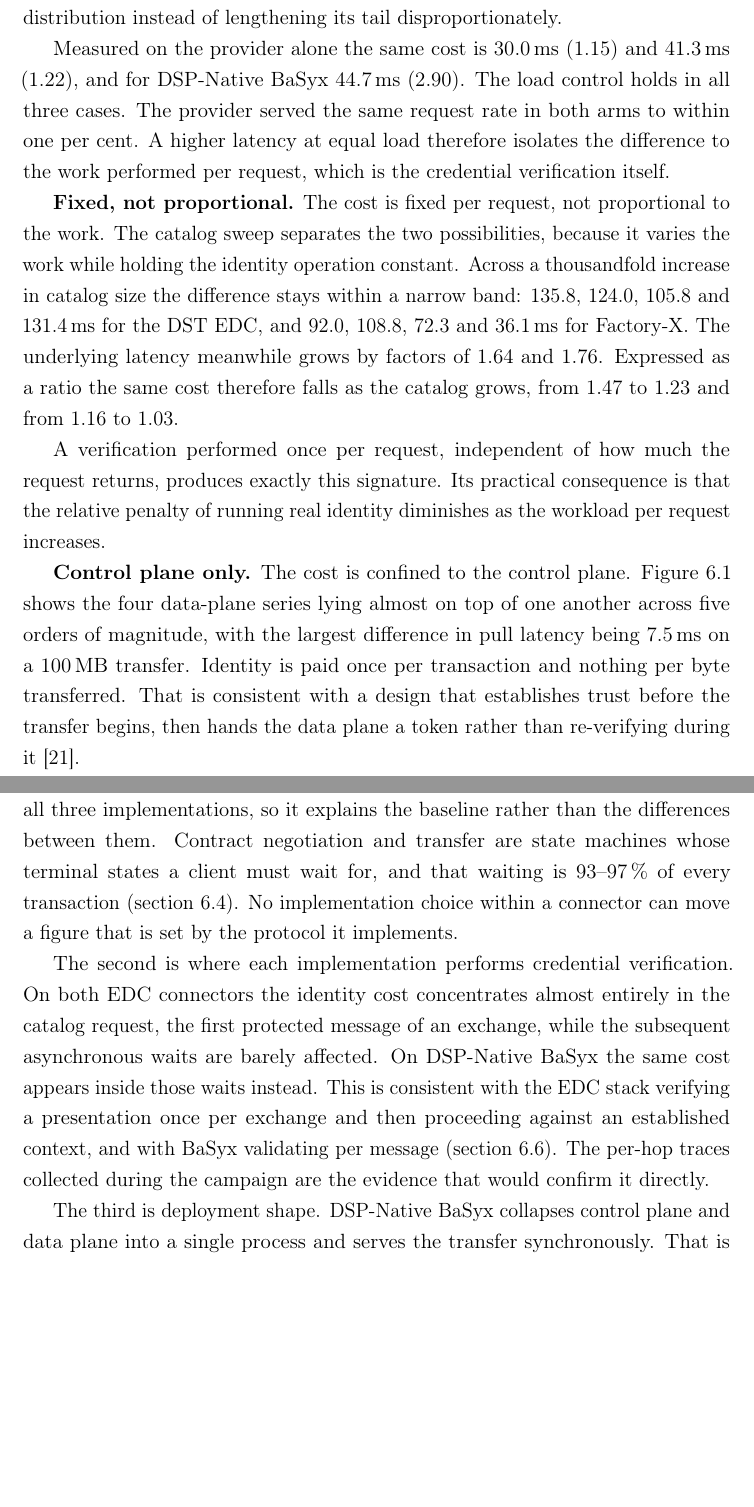
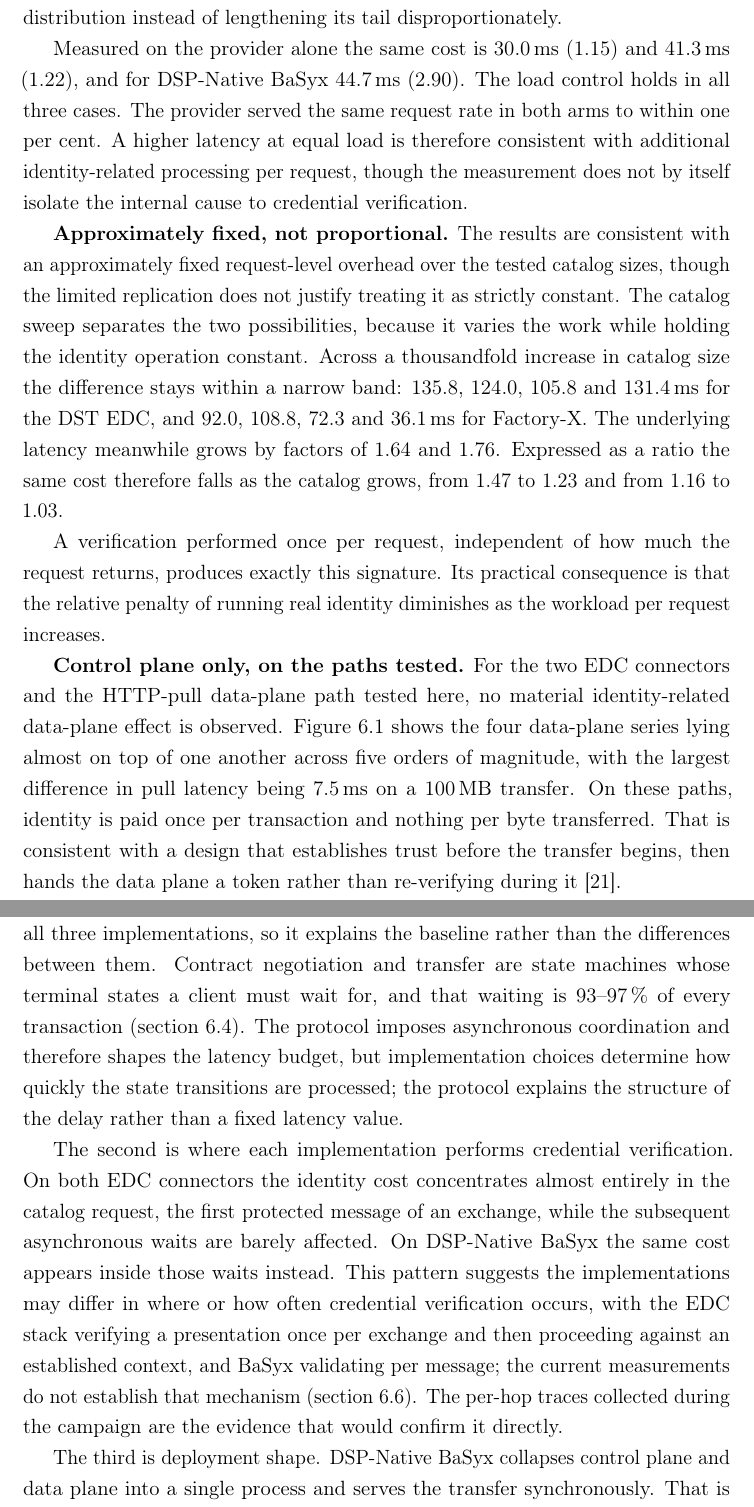
Before and after one commit to rohitjire/master-thesis, a LaTeX thesis (main.tex, which reads chapters/06_results.tex, chapters/07_conclusion.tex): two parts of pages 86 and 92 of 104, joined at a grey line, cut so that both start at the same text, the shorter picture padded with empty space. Compiled offline with pdfLaTeX.

Commit message:
updated results and conclusion

```diff
--- a/chapters/06_results.tex
+++ b/chapters/06_results.tex
@@ -291,10 +291,11 @@ lengthening its tail disproportionately.
 Measured on the provider alone the same cost is 30.0\,ms (1.15) and 41.3\,ms (1.22), and
 for DSP-Native BaSyx 44.7\,ms (2.90). The load control holds in all three cases. The
 provider served the same request rate in both arms to within one per cent. A higher
-latency at equal load therefore isolates the difference to the work performed per request,
-which is the credential verification itself.
+latency at equal load is therefore consistent with additional identity-related processing per
+request, though the measurement does not by itself isolate the internal cause to credential
+verification.
 
-\textbf{Fixed, not proportional.} The cost is fixed per request, not proportional to the work. The catalog sweep
+\textbf{Approximately fixed, not proportional.} The results are consistent with an approximately fixed request-level overhead over the tested catalog sizes, though the limited replication does not justify treating it as strictly constant. The catalog sweep
 separates the two possibilities, because it varies the work while holding the identity
 operation constant. Across a thousandfold increase in catalog size the difference stays
 within a narrow band: 135.8, 124.0, 105.8 and 131.4\,ms for the \gls{dst}
@@ -306,9 +307,9 @@ A verification performed once per request, independent of how much the request r
 this signature. Its practical consequence is that the relative penalty of running real
 identity diminishes as the workload per request increases.
 
-\textbf{Control plane only.} The cost is confined to the control plane. \Cref{fig:rq1-payload} shows the four
+\textbf{Control plane only, on the paths tested.} For the two \gls{edc} connectors and the HTTP-pull data-plane path tested here, no material identity-related data-plane effect is observed. \Cref{fig:rq1-payload} shows the four
 data-plane series lying almost on top of one another across five orders of magnitude, with
-the largest difference in pull latency being 7.5\,ms on a 100\,MB transfer. Identity is paid once per transaction and nothing per byte transferred. That is consistent with a design that establishes trust before the transfer begins, then hands the data plane a token rather than re-verifying during it~\citep{dcpSpec}.
+the largest difference in pull latency being 7.5\,ms on a 100\,MB transfer. On these paths, identity is paid once per transaction and nothing per byte transferred. That is consistent with a design that establishes trust before the transfer begins, then hands the data plane a token rather than re-verifying during it~\citep{dcpSpec}.
 
 \textbf{Where the cost lands differs by architecture.} This is the observation that most constrains any explanation of the connector-to-connector differences. On both
 \gls{edc} connectors the increase concentrates almost entirely in the catalog request,
--- a/chapters/07_conclusion.tex
+++ b/chapters/07_conclusion.tex
@@ -77,13 +77,15 @@ Three factors account for most of what was measured, in decreasing order of effe
 The dominant one is the asynchronous protocol design itself. It is common to all
 three implementations, so it explains the baseline rather than the differences between
 them. Contract negotiation and transfer are state machines whose terminal states a client
-must wait for, and that waiting is 93--97\,\% of every transaction (\cref{sec:rq4}). No implementation choice within a connector can move a figure that is
-set by the protocol it implements.
+must wait for, and that waiting is 93--97\,\% of every transaction (\cref{sec:rq4}). The protocol imposes asynchronous coordination and
+therefore shapes the latency budget, but implementation choices determine how quickly the
+state transitions are processed; the protocol explains the structure of the delay rather than
+a fixed latency value.
 
 The second is where each implementation performs credential verification. On both
 \gls{edc} connectors the identity cost concentrates almost entirely in the catalog request, the first protected message of an exchange, while the subsequent asynchronous waits
 are barely affected. On DSP-Native BaSyx the same cost appears inside those waits instead.
-This is consistent with the \gls{edc} stack verifying a presentation once per exchange and then proceeding against an established context, and with BaSyx validating per message (\cref{sec:x1-overhead}). The per-hop traces collected during the campaign are the evidence that would confirm it directly.
+This pattern suggests the implementations may differ in where or how often credential verification occurs, with the \gls{edc} stack verifying a presentation once per exchange and then proceeding against an established context, and BaSyx validating per message; the current measurements do not establish that mechanism (\cref{sec:x1-overhead}). The per-hop traces collected during the campaign are the evidence that would confirm it directly.
 
 The third is deployment shape. DSP-Native BaSyx collapses control plane and data plane into a single process and serves the transfer synchronously. That is the most plausible account of both its lower baseline latency and its very different garbage-collection profile (\cref{sec:sut,sec:rq3}). That connector's comparison against
 the other two is, however, the weakest of the three: its two arms do not share a consumer,
```
Also changed, not shown: chapters/06_results.tex (2 more changed lines), chapters/07_conclusion.tex (2 more changed lines).
